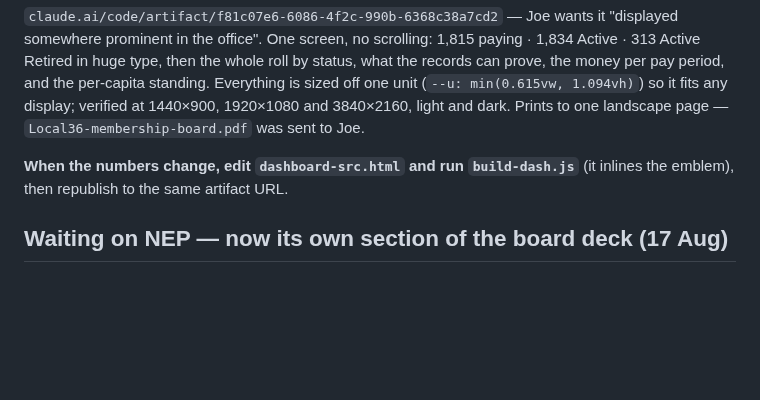
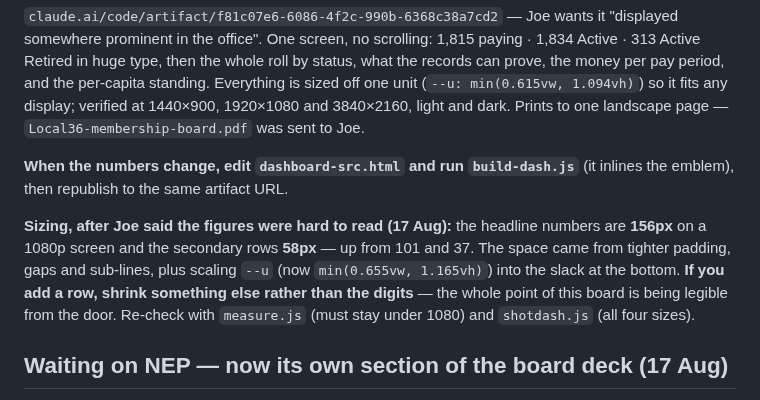
Before and after one commit to joepap/joepap, a Markdown page: dues-tracker/OPEN-ITEMS.md, the part around the change. GitHub-like rendering; blank space fills up the shorter version.

Commit message:
Wall board: make the numbers readable from across the room
Joe could not read the important figures. The headline numbers go from 101px to
156px on a 1080p screen and the secondary rows from 37px to 58px — about half
again as big — paid for by tightening padding, gaps and the supporting lines
rather than by dropping anything, and then scaling the whole layout unit up
into the slack that was left at the bottom.

Still one screen with no scrolling at 1440x900, 1920x1080 and 3840x2160, in
both themes, and still one landscape page in print. Noted in OPEN-ITEMS that
future rows come out of the spacing, not out of the digits.

Co-Authored-By: Claude Opus 5 <noreply@anthropic.com>
Claude-Session: https://claude.ai/code/session_018yNX99YmVYqwzU7V77kkqb

```diff
--- a/dues-tracker/OPEN-ITEMS.md
+++ b/dues-tracker/OPEN-ITEMS.md
@@ -1068,6 +1068,14 @@ per-capita standing. Everything is sized off one unit
 **When the numbers change, edit `dashboard-src.html` and run `build-dash.js`**
 (it inlines the emblem), then republish to the same artifact URL.
 
+**Sizing, after Joe said the figures were hard to read (17 Aug):** the headline
+numbers are **156px** on a 1080p screen and the secondary rows **58px** — up
+from 101 and 37. The space came from tighter padding, gaps and sub-lines, plus
+scaling `--u` (now `min(0.655vw, 1.165vh)`) into the slack at the bottom.
+**If you add a row, shrink something else rather than the digits** — the whole
+point of this board is being legible from the door. Re-check with
+`measure.js` (must stay under 1080) and `shotdash.js` (all four sizes).
+
 ## Waiting on NEP — now its own section of the board deck (17 Aug)
 
 Joe: "add info on things we are waiting on for nep — promotional history and
```
